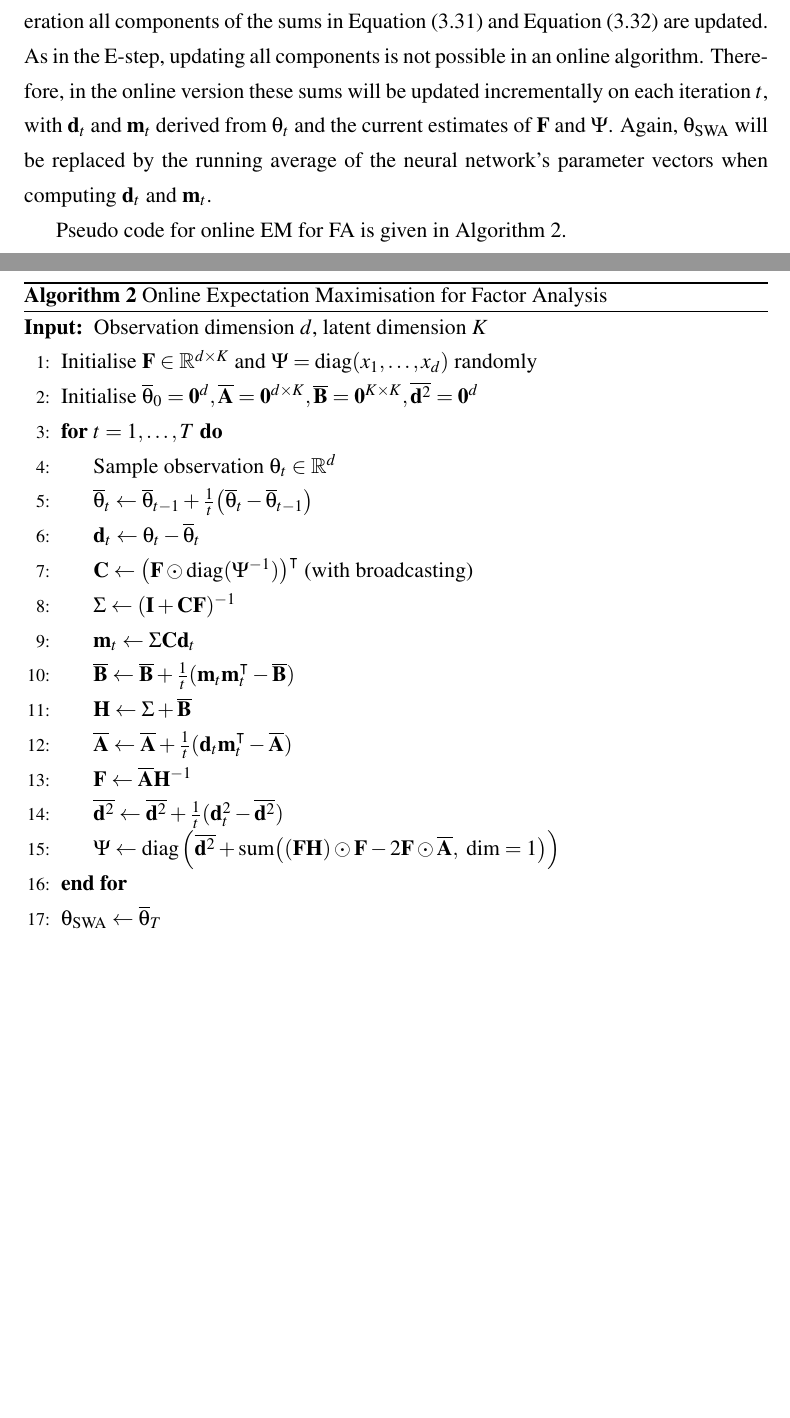
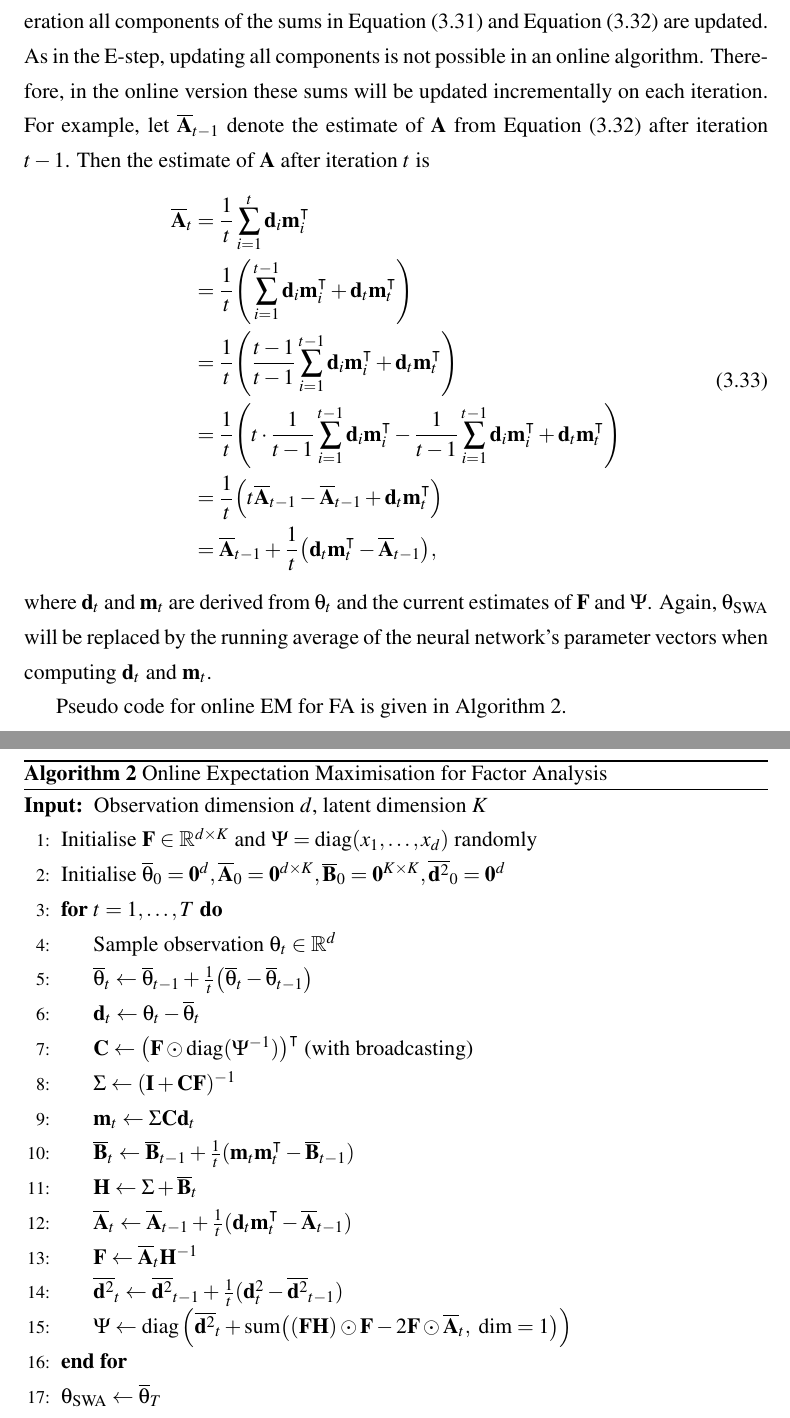
Before and after one commit to ayeright/swafa, a LaTeX thesis (thesis/main.tex): two parts of pages 15 and 16 of 18, joined at a grey line, cut so that both start at the same text, the shorter picture padded with empty space. Compiled offline with pdfLaTeX.

Commit message:
add proof of incremental running average update

```diff
--- a/thesis/main.tex
+++ b/thesis/main.tex
@@ -382,7 +382,19 @@ and
 		+ \text{sum} \big((\matr{F} \matr{H}) \odot \matr{F} -2\matr{F} \odot \matr{A}, \text{ dim} = 1\big) \Bigg).
 \end{split}
 \end{align}
-Note that this optimisation involves summing over $t=1,\dots,T$. Moreover, on each iteration all components of the sums in Equation (\ref{eqn:em_A_and_H_update}) and Equation (\ref{eqn:em_Psi_update}) are updated. As in the E-step, updating all components is not possible in an online algorithm. Therefore, in the online version these sums will be updated incrementally on each iteration $t$, with $\matr{d}_t$ and $\matr{m}_t$ derived from $\theta_t$ and the current estimates of $\matr{F}$ and $\Psi$. Again, $\theta_{\text{SWA}}$ will be replaced by the running average of the neural network's parameter vectors when computing $\matr{d}_t$ and $\matr{m}_t$.
+Note that this optimisation involves summing over $t=1,\dots,T$. Moreover, on each iteration all components of the sums in Equation (\ref{eqn:em_A_and_H_update}) and Equation (\ref{eqn:em_Psi_update}) are updated. As in the E-step, updating all components is not possible in an online algorithm. Therefore, in the online version these sums will be updated incrementally on each iteration. For example, let $\overline{\matr{A}}_{t-1}$ denote the estimate of $\matr{A}$ from Equation (\ref{eqn:em_Psi_update}) after iteration $t-1$. Then the estimate of $\matr{A}$ after iteration $t$ is
+\begin{align}
+\begin{split}
+	\overline{\matr{A}}_t
+	& = \frac{1}{t} \sum_{i=1}^t \matr{d}_i \matr{m}_i^\intercal \\
+	& = \frac{1}{t}\Bigg(\sum_{i=1}^{t-1} \matr{d}_i \matr{m}_i^\intercal + \matr{d}_t \matr{m}_t^\intercal \Bigg) \\
+	& = \frac{1}{t}\Bigg(\frac{t-1}{t-1} \sum_{i=1}^{t-1} \matr{d}_i \matr{m}_i^\intercal + \matr{d}_t \matr{m}_t^\intercal \Bigg) \\
+	& = \frac{1}{t}\Bigg(t \cdot \frac{1}{t-1} \sum_{i=1}^{t-1} \matr{d}_i \matr{m}_i^\intercal - \frac{1}{t-1} \sum_{i=1}^{t-1} \matr{d}_i \matr{m}_i^\intercal + \matr{d}_t \matr{m}_t^\intercal \Bigg) \\
+	& = \frac{1}{t}\Big(t \overline{\matr{A}}_{t-1} - \overline{\matr{A}}_{t-1} + \matr{d}_t \matr{m}_t^\intercal \Big) \\
+	& = \overline{\matr{A}}_{t-1} + \frac{1}{t} \big(\matr{d}_t \matr{m}_t^\intercal - \overline{\matr{A}}_{t-1} \big),
+\end{split}
+\end{align}
+where $\matr{d}_t$ and $\matr{m}_t$ are derived from $\theta_t$ and the current estimates of $\matr{F}$ and $\Psi$. Again, $\theta_{\text{SWA}}$ will be replaced by the running average of the neural network's parameter vectors when computing $\matr{d}_t$ and $\matr{m}_t$.
 
 Pseudo code for online EM for FA is given in Algorithm \ref{alg:online_em}.
 
@@ -392,8 +404,8 @@ Pseudo code for online EM for FA is given in Algorithm \ref{alg:online_em}.
 	\begin{algorithmic}[1]
 		\Require{Observation dimension $d$, latent dimension $K$}
 		\State Initialise $\matr{F} \in \R^{d \times K}$ and $\Psi = \diag(x_1,\dots,x_d)$ randomly
-		\State Initialise $\overline{\theta}_0 = \matr{0}^d, \overline{\matr{A}} = \matr{0}^{d \times K},
-			\overline{\matr{B}} = \matr{0}^{K \times K}, \overline{\matr{d}^2} = \matr{0}^d$
+		\State Initialise $\overline{\theta}_0 = \matr{0}^d, \overline{\matr{A}}_0 = \matr{0}^{d \times K},
+			\overline{\matr{B}}_0 = \matr{0}^{K \times K}, \overline{\matr{d}^2}_0 = \matr{0}^d$
 		\For {$t=1,\dots,T$}
 			\State Sample observation $\theta_t \in \R^d$
 			\State
@@ -402,14 +414,14 @@ Pseudo code for online EM for FA is given in Algorithm \ref{alg:online_em}.
 			\State $\matr{C} \leftarrow \big(\matr{F} \odot \diag(\Psi^{-1})\big)^\intercal$ (with broadcasting)
 			\State $\Sigma \leftarrow (\matr{I} + \matr{C} \matr{F})^{-1}$
 			\State $\matr{m}_t \leftarrow \Sigma \matr{C} \matr{d}_t$
-			\State $\overline{\matr{B}} \leftarrow \overline{\matr{B}}+ \frac{1}{t} (\matr{m}_t \matr{m}_t^\intercal - \overline{\matr{B}})$
-			\State $\matr{H} \leftarrow \Sigma + \overline{\matr{B}}$
-			\State $\overline{\matr{A}} \leftarrow \overline{\matr{A}} + \frac{1}{t} (\matr{d}_t \matr{m}_t^\intercal - \overline{\matr{A}})$
-			\State $\matr{F} \leftarrow \overline{\matr{A}}\matr{H}^{-1}$
-			\State $\overline{\matr{d}^2} \leftarrow \overline{\matr{d}^2} + \frac{1}{t} (\matr{d}_t^2 - \overline{\matr{d}^2})$
+			\State $\overline{\matr{B}}_t \leftarrow \overline{\matr{B}}_{t-1} + \frac{1}{t} (\matr{m}_t \matr{m}_t^\intercal - \overline{\matr{B}}_{t-1})$
+			\State $\matr{H} \leftarrow \Sigma + \overline{\matr{B}}_t$
+			\State $\overline{\matr{A}}_t \leftarrow \overline{\matr{A}}_{t-1} + \frac{1}{t} (\matr{d}_t \matr{m}_t^\intercal - \overline{\matr{A}}_{t-1})$
+			\State $\matr{F} \leftarrow \overline{\matr{A}}_t\matr{H}^{-1}$
+			\State $\overline{\matr{d}^2}_t \leftarrow \overline{\matr{d}^2}_{t-1} + \frac{1}{t} (\matr{d}_t^2 - \overline{\matr{d}^2}_{t-1})$
 			\State $\Psi \leftarrow
-				\diag \Big( \overline{\matr{d}^2}
-				+ \text{sum} \big((\matr{F} \matr{H}) \odot \matr{F} -2\matr{F} \odot \overline{\matr{A}}, \text{ dim} = 1\big) \Big)$
+				\diag \Big( \overline{\matr{d}^2}_t
+				+ \text{sum} \big((\matr{F} \matr{H}) \odot \matr{F} -2\matr{F} \odot \overline{\matr{A}}_t, \text{ dim} = 1\big) \Big)$
 		\EndFor
 		\State $\theta_{\text{SWA}} \leftarrow \overline{\theta}_T$
 		\State \Return $\theta_{\text{SWA}}, \matr{F}, \Psi$
```
Also changed, not shown: thesis/main.pdf.
